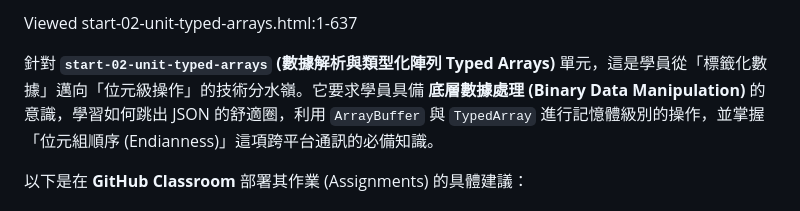
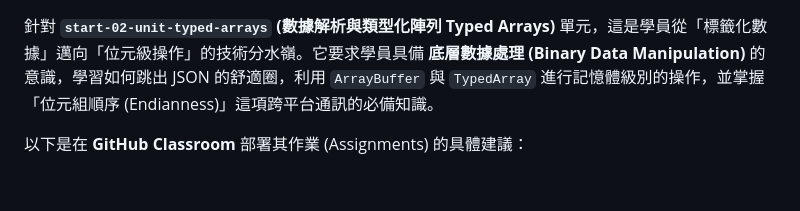
Before and after one commit to vibe-coding-classroom/start-02-unit-typed-arrays, a Markdown page: README.md, the part around the change. GitHub-like rendering; blank space fills up the shorter version.

Commit message:
Update README for start-02-unit-typed-arrays
Removed unnecessary line and clarified the unit's focus on binary data manipulation and typed arrays.

```diff
--- a/README.md
+++ b/README.md
@@ -1,5 +1,3 @@
-Viewed start-02-unit-typed-arrays.html:1-637
-
 針對 **`start-02-unit-typed-arrays` (數據解析與類型化陣列 Typed Arrays)** 單元，這是學員從「標籤化數據」邁向「位元級操作」的技術分水嶺。它要求學員具備 **底層數據處理 (Binary Data Manipulation)** 的意識，學習如何跳出 JSON 的舒適圈，利用 `ArrayBuffer` 與 `TypedArray` 進行記憶體級別的操作，並掌握「位元組順序 (Endianness)」這項跨平台通訊的必備知識。
 
 以下是在 **GitHub Classroom** 部署其作業 (Assignments) 的具體建議：
```
